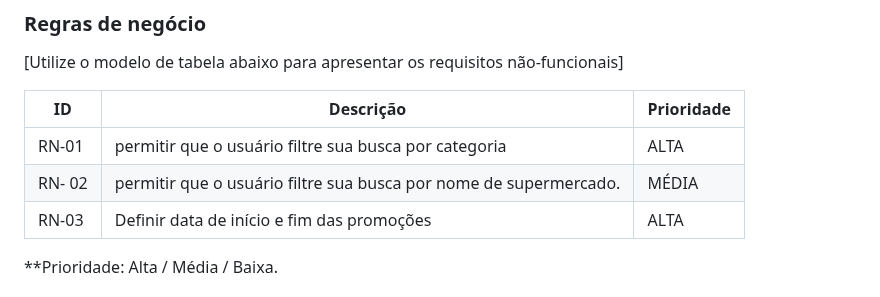
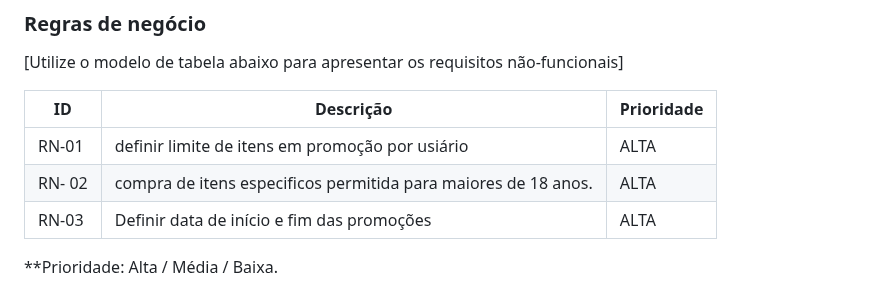
Before and after one commit to ICEI-PUC-Minas-PMV-ADS/pmv-ads-2024-1-e1-proj-web-t7-projeto-supermercado, a Markdown page: documentos/02-Especificação do Projeto.md, the part around the change. Drawn GitHub-style.

```diff
--- a/documentos/02-Especificação do Projeto.md
+++ b/documentos/02-Especificação do Projeto.md
@@ -110,8 +110,8 @@ RNF-06 | Estrutura modular: O site deve ter uma estrutura modular, permitindo qu
 
 |ID      | Descrição               |Prioridade |
 |--------|-------------------------|----|
-RN-01 |permitir que o usuário filtre sua busca por categoria | ALTA
-RN- 02 |permitir que o usuário filtre sua busca por nome de supermercado. | MÉDIA
+RN-01 | definir limite de itens em promoção por usiário | ALTA
+RN- 02 | compra de itens especificos permitida para maiores de 18 anos. | ALTA
 RN-03 |Definir data de início e fim das promoções | ALTA
 
 
```
